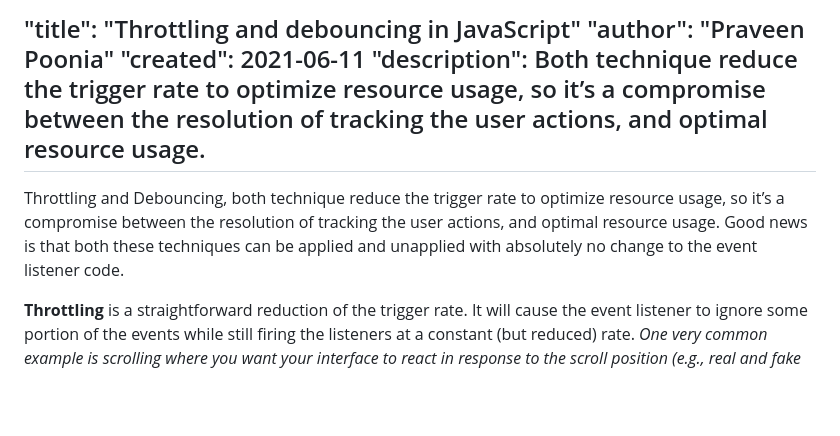
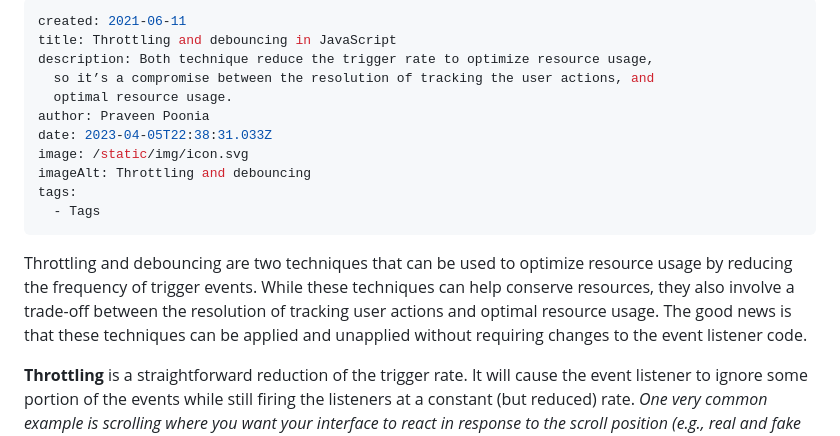
Before and after one commit to poonia/tuplelog, a Markdown page: src/posts/Throttling-and-debouncing-in-JavaScript.md, the part around the change. Drawn GitHub-style; blank space fills up the shorter version.

Commit message:
Update Blog “Throttling-and-debouncing-in-JavaScript”

```diff
--- a/src/posts/Throttling-and-debouncing-in-JavaScript.md
+++ b/src/posts/Throttling-and-debouncing-in-JavaScript.md
@@ -1,12 +1,17 @@
 ---
-"title": "Throttling and debouncing in JavaScript"
-"author": "Praveen Poonia"
-"created": 2021-06-11
-"description": Both technique reduce the trigger rate to optimize resource usage, so it’s a compromise between the resolution of tracking the user actions, and optimal resource usage.
+created: 2021-06-11
+title: Throttling and debouncing in JavaScript
+description: Both technique reduce the trigger rate to optimize resource usage,
+  so it’s a compromise between the resolution of tracking the user actions, and
+  optimal resource usage.
+author: Praveen Poonia
+date: 2023-04-05T22:38:31.033Z
+image: /static/img/icon.svg
+imageAlt: Throttling and debouncing
+tags:
+  - Tags
 ---
-
-
-Throttling and Debouncing, both technique reduce the trigger rate to optimize resource usage, so it’s a compromise between the resolution of tracking the user actions, and optimal resource usage. Good news is that both these techniques can be applied and unapplied with absolutely no change to the event listener code.
+Throttling and debouncing are two techniques that can be used to optimize resource usage by reducing the frequency of trigger events. While these techniques can help conserve resources, they also involve a trade-off between the resolution of tracking user actions and optimal resource usage. The good news is that these techniques can be applied and unapplied without requiring changes to the event listener code.
 
 **Throttling** is a straightforward reduction of the trigger rate. It will cause the event listener to ignore some portion of the events while still firing the listeners at a constant (but reduced) rate. *One very common example is scrolling where you want your interface to react in response to the scroll position (e.g., real and fake parallax effects, sticky menus, etc).* Throttling can be implemented several ways. You can throttle by the number of events triggered, or by the rate (number of events per unit time), or by the delay between two handled events.
 
```
